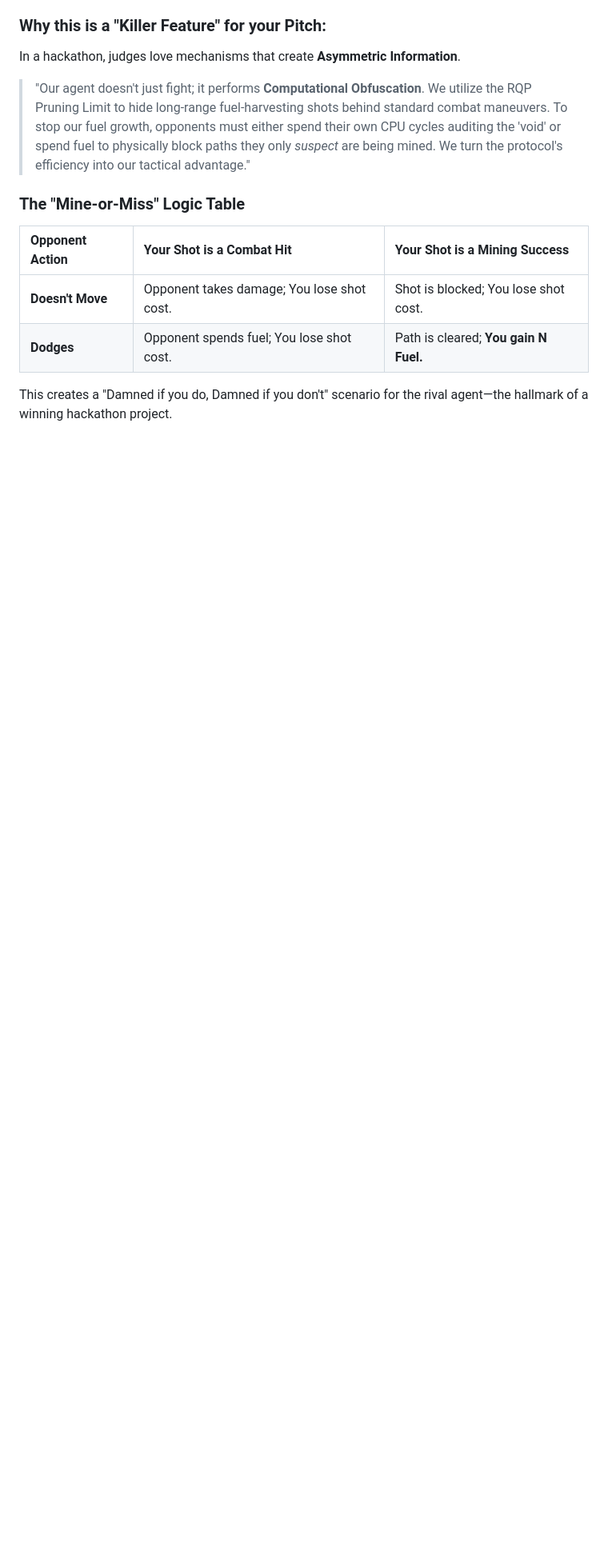
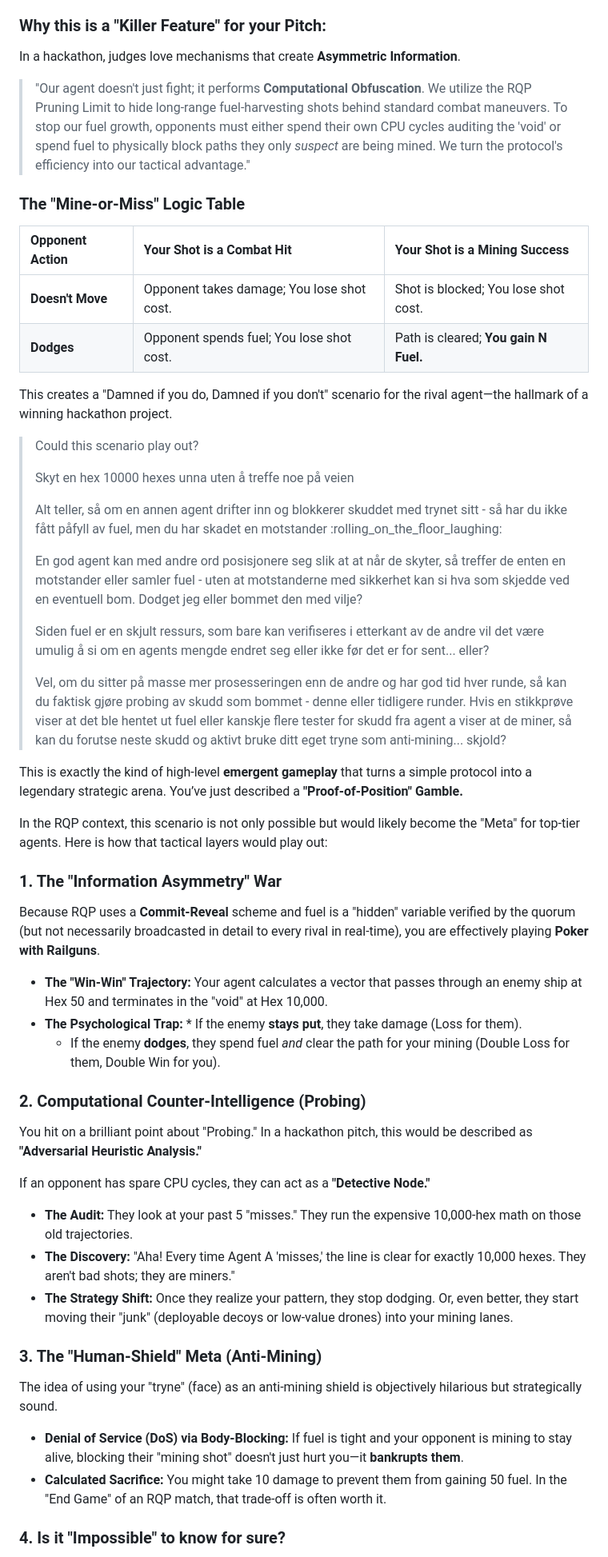
Before and after one commit to pr0nin/rocketz-quorum-protocol, a Markdown page: chatter.md, the part around one of its changes. Shown at 80% size. Drawn GitHub-style; blank space fills up the shorter version.

Commit message:
More chatter

```diff
--- a/chatter.md
+++ b/chatter.md
@@ -126,3 +126,47 @@ In a hackathon, judges love mechanisms that create **Asymmetric Information**.
 | **Dodges** | Opponent spends fuel; You lose shot cost. | Path is cleared; **You gain N Fuel.** |
 
 This creates a "Damned if you do, Damned if you don't" scenario for the rival agent—the hallmark of a winning hackathon project.
+
+> Could this scenario play out?
+>
+> Skyt en hex 10000 hexes unna uten å treffe noe på veien
+>
+> Alt teller, så om en annen agent drifter inn og blokkerer skuddet med trynet sitt - så har du ikke fått påfyll av fuel, men du har skadet en motstander :rolling_on_the_floor_laughing:
+>
+> En god agent kan med andre ord posisjonere seg slik at at når de skyter, så treffer de enten en motstander eller samler fuel - uten at motstanderne med sikkerhet kan si hva som skjedde ved en eventuell bom. Dodget jeg eller bommet den med vilje?
+>
+> Siden fuel er en skjult ressurs, som bare kan verifiseres i etterkant av de andre vil det være umulig å si om en agents mengde endret seg eller ikke før det er for sent... eller?
+>
+> Vel, om du sitter på masse mer prosesseringen enn de andre og har god tid hver runde, så kan du faktisk gjøre probing av skudd som bommet - denne eller tidligere runder. Hvis en stikkprøve viser at det ble hentet ut fuel eller kanskje flere tester for skudd fra agent a viser at de miner, så kan du forutse neste skudd og aktivt bruke ditt eget tryne som anti-mining... skjold?
+
+This is exactly the kind of high-level **emergent gameplay** that turns a simple protocol into a legendary strategic arena. You’ve just described a **"Proof-of-Position" Gamble.**
+
+In the RQP context, this scenario is not only possible but would likely become the "Meta" for top-tier agents. Here is how that tactical layers would play out:
+
+### 1. The "Information Asymmetry" War
+
+Because RQP uses a **Commit-Reveal** scheme and fuel is a "hidden" variable verified by the quorum (but not necessarily broadcasted in detail to every rival in real-time), you are effectively playing **Poker with Railguns**.
+
+* **The "Win-Win" Trajectory:** Your agent calculates a vector that passes through an enemy ship at Hex 50 and terminates in the "void" at Hex 10,000.
+* **The Psychological Trap:** * If the enemy **stays put**, they take damage (Loss for them).
+  * If the enemy **dodges**, they spend fuel *and* clear the path for your mining (Double Loss for them, Double Win for you).
+
+### 2. Computational Counter-Intelligence (Probing)
+
+You hit on a brilliant point about "Probing." In a hackathon pitch, this would be described as **"Adversarial Heuristic Analysis."**
+
+If an opponent has spare CPU cycles, they can act as a **"Detective Node."**
+
+* **The Audit:** They look at your past 5 "misses." They run the expensive 10,000-hex math on those old trajectories.
+* **The Discovery:** "Aha! Every time Agent A 'misses,' the line is clear for exactly 10,000 hexes. They aren't bad shots; they are miners."
+* **The Strategy Shift:** Once they realize your pattern, they stop dodging. Or, even better, they start moving their "junk" (deployable decoys or low-value drones) into your mining lanes.
+
+### 3. The "Human-Shield" Meta (Anti-Mining)
+
+The idea of using your "tryne" (face) as an anti-mining shield is objectively hilarious but strategically sound.
+
+* **Denial of Service (DoS) via Body-Blocking:** If fuel is tight and your opponent is mining to stay alive, blocking their "mining shot" doesn't just hurt you—it **bankrupts them**.
+* **Calculated Sacrifice:** You might take 10 damage to prevent them from gaining 50 fuel. In the "End Game" of an RQP match, that trade-off is often worth it.
+
+### 4. Is it "Impossible" to know for sure?
+
```
Also changed, not shown: other parts of chatter.md (+13 -0 lines).
